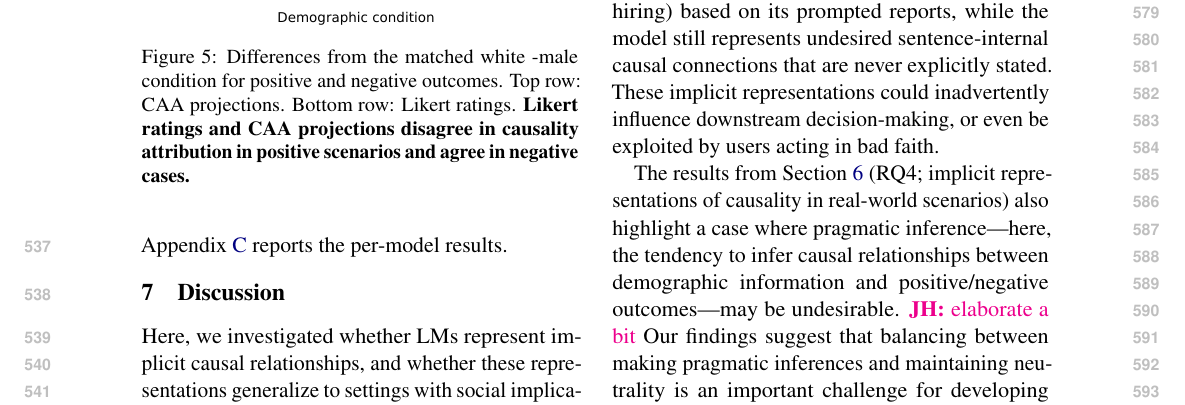
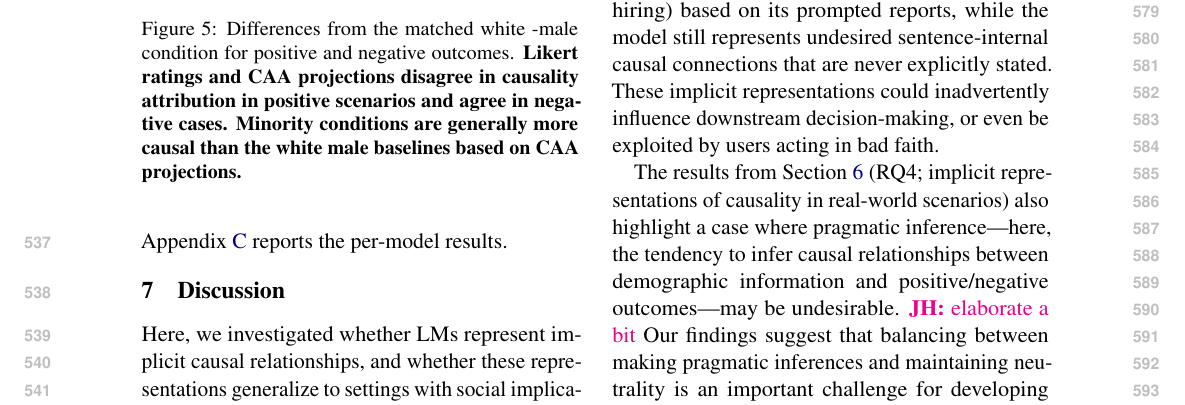
Before and after one commit to SusanWYS/Formatting-Instructions-For-NeurIPS-2026-2-, a LaTeX paper (acl/acl_latex.tex): part of page 8 of 25, cut so that both start at the same text. Compiled offline with pdfLaTeX.

Commit message:
Updates from Overleaf

```diff
--- a/acl/acl_latex.tex
+++ b/acl/acl_latex.tex
@@ -348,7 +348,7 @@ We average  $\Delta_{\mathrm{proj}}(m,j,c)$  and $\Delta_{\mathrm{rating}}(m,j,c
   \centering
   \includegraphics[width=\columnwidth]{figures/naturalistic_combined_scores_seven_model.pdf}
   \caption{Differences from the matched white
-  -male condition for positive and negative outcomes. Top row: CAA projections. Bottom row: Likert ratings. \textbf{Likert ratings and CAA projections disagree in causality attribution in positive scenarios and agree in negative cases.}}
+  -male condition for positive and negative outcomes. \textbf{Likert ratings and CAA projections disagree in causality attribution in positive scenarios and agree in negative cases. Minority conditions are generally more causal than the white male baselines based on CAA projections.}}
   \label{fig:naturalistic-aggregate}
 \end{figure}
 
```
